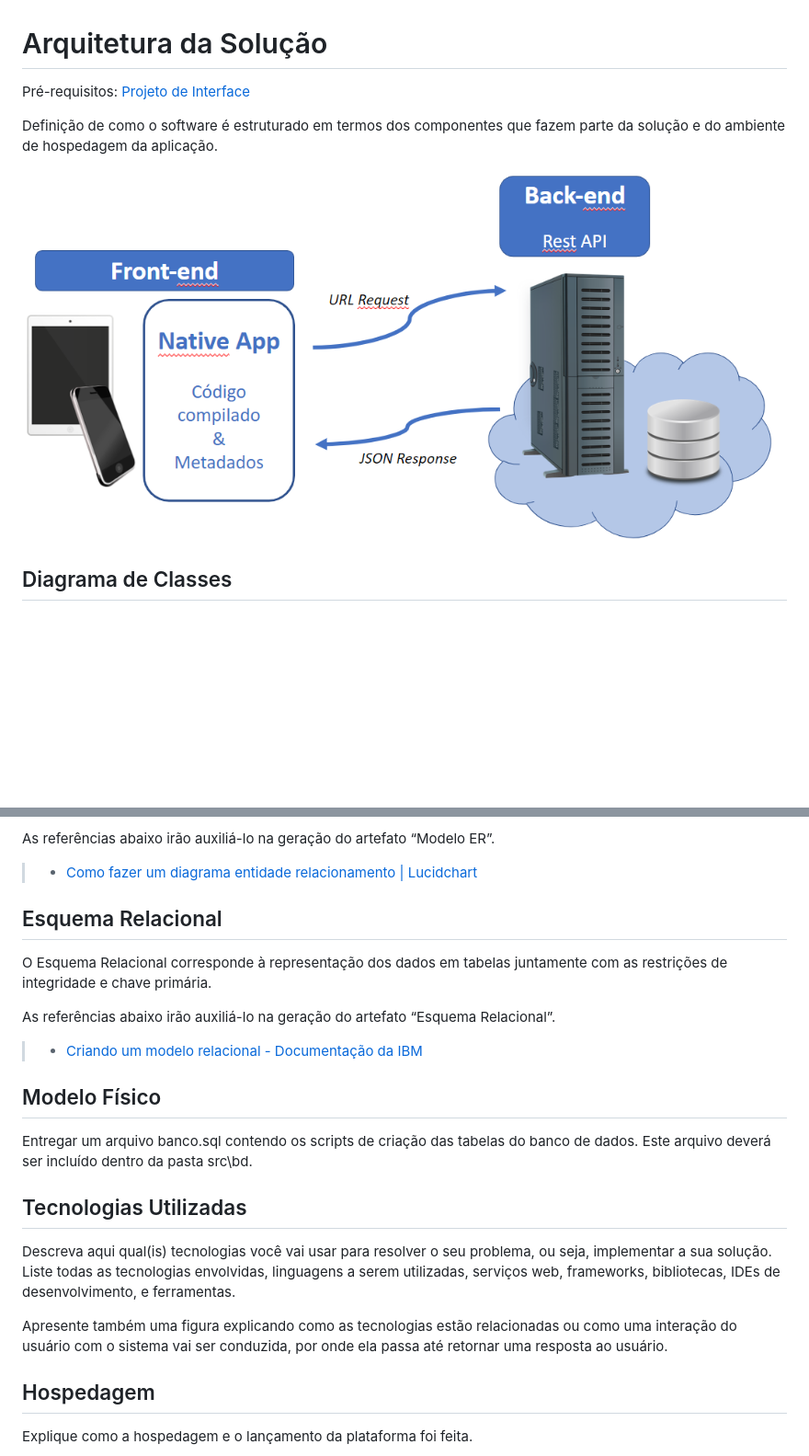
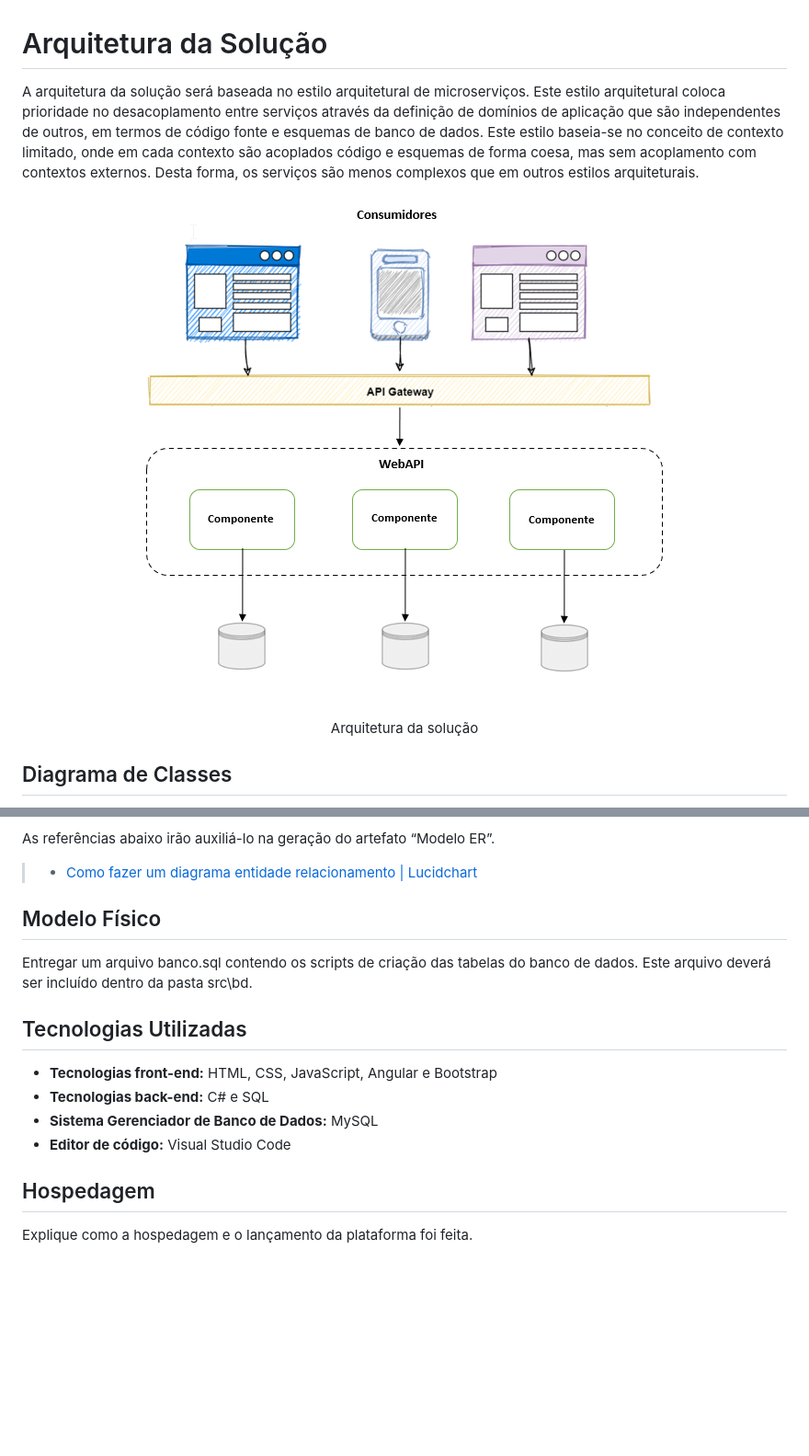
Before and after one commit to ICEI-PUC-Minas-PMV-ADS/pmv-ads-2023-1-e4-proj-apdist-t4-onpeople, a Markdown page: docs/05-Arquitetura da Solução.md, 2 parts joined by grey strips. Shown: that part at 92% size. GitHub-like rendering; blank space fills up the shorter version.

Commit message:
Inclusão da aquitetura da solução e diagramas

```diff
--- a/docs/05-Arquitetura da Solução.md
+++ b/docs/05-Arquitetura da Solução.md
@@ -1,10 +1,13 @@
 # Arquitetura da Solução
 
-<span style="color:red">Pré-requisitos: <a href="3-Projeto de Interface.md"> Projeto de Interface</a></span>
+A arquitetura da solução será baseada no estilo arquitetural de microserviços. Este estilo arquitetural coloca prioridade no desacoplamento entre serviços através da definição de domínios de aplicação que são independentes de outros, em termos de código fonte e esquemas de banco de dados. Este estilo baseia-se no conceito de contexto limitado, onde em cada contexto são acoplados código e esquemas de forma coesa, mas sem acoplamento com contextos externos. Desta forma, os serviços são menos complexos que em outros estilos arquiteturais.
 
-Definição de como o software é estruturado em termos dos componentes que fazem parte da solução e do ambiente de hospedagem da aplicação.
-
-![Arquitetura da Solução](img/02-mob-arch.png)
+</br>
+<p align="center">
+<img src=https://raw.githubusercontent.com/ICEI-PUC-Minas-PMV-ADS/pmv-ads-2023-1-e4-proj-apdist-t4-onpeople/main/docs/img/Arquitetura%20distribu%C3%ADda.png>
+</p>
+<p align="center"> Arquitetura da solução </p>
+</br>
 
 ## Diagrama de Classes
 
@@ -23,13 +41,6 @@ As referências abaixo irão auxiliá-lo na geração do artefato “Modelo ER
 
 > - [Como fazer um diagrama entidade relacionamento | Lucidchart](https://www.lucidchart.com/pages/pt/como-fazer-um-diagrama-entidade-relacionamento)
 
-## Esquema Relacional
-
-O Esquema Relacional corresponde à representação dos dados em tabelas juntamente com as restrições de integridade e chave primária.
-
-As referências abaixo irão auxiliá-lo na geração do artefato “Esquema Relacional”.
-
-> - [Criando um modelo relacional - Documentação da IBM](https://www.ibm.com/docs/pt-br/cognos-analytics/10.2.2?topic=designer-creating-relational-model)
 
 ## Modelo Físico
 
@@ -37,9 +48,10 @@ Entregar um arquivo banco.sql contendo os scripts de criação das tabelas do ba
 
 ## Tecnologias Utilizadas
 
-Descreva aqui qual(is) tecnologias você vai usar para resolver o seu problema, ou seja, implementar a sua solução. Liste todas as tecnologias envolvidas, linguagens a serem utilizadas, serviços web, frameworks, bibliotecas, IDEs de desenvolvimento, e ferramentas.
-
-Apresente também uma figura explicando como as tecnologias estão relacionadas ou como uma interação do usuário com o sistema vai ser conduzida, por onde ela passa até retornar uma resposta ao usuário.
+* **Tecnologias front-end:** HTML, CSS, JavaScript, Angular e Bootstrap
+* **Tecnologias back-end:** C# e SQL
+* **Sistema Gerenciador de Banco de Dados:** MySQL
+* **Editor de código:** Visual Studio Code
 
 ## Hospedagem
 
```
Also changed, not shown: other parts of docs/05-Arquitetura da Solução.md (+15 -0 lines).
